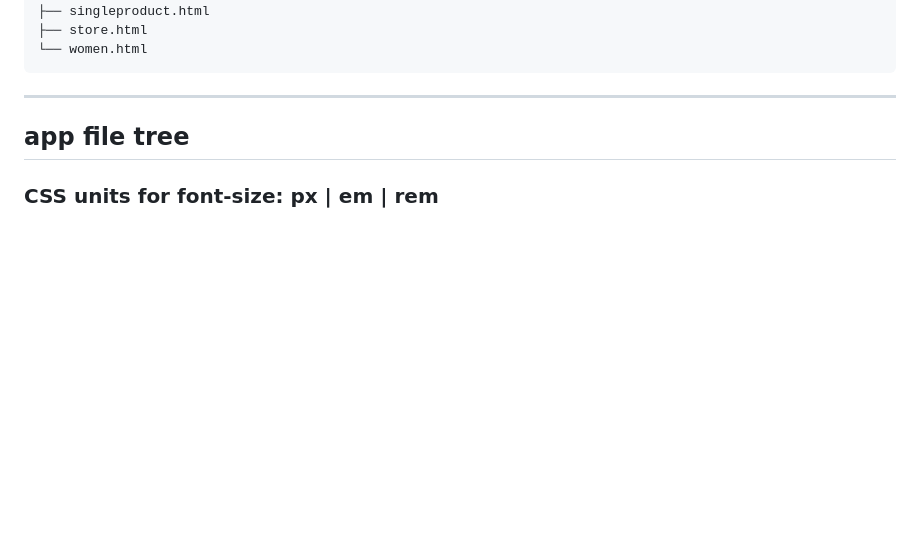
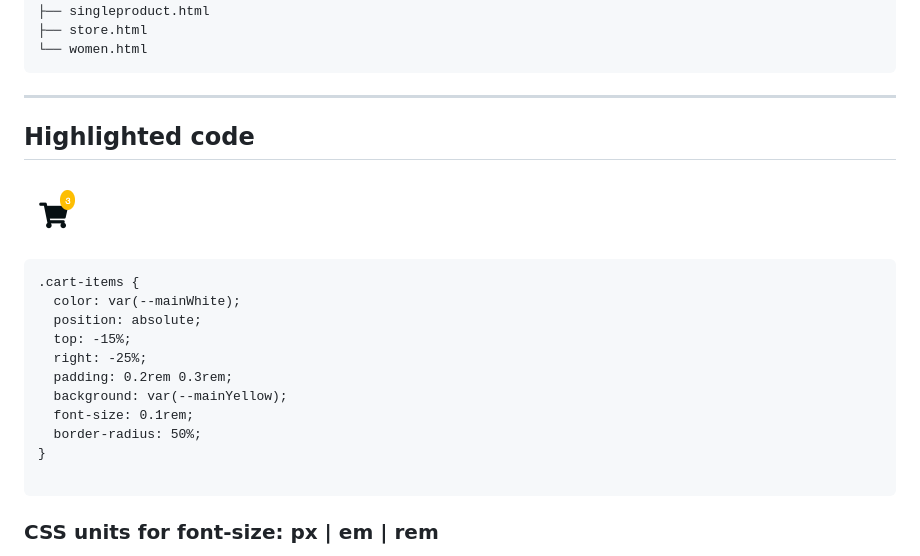
Before and after one commit to kanjamad/app-E-commerce, a Markdown page: README.md, the part around one of its changes. GitHub-like rendering; pictures changed too: assets/images/cart-item-H.png (added); blank space fills up the shorter version.

````diff
--- a/README.md
+++ b/README.md
@@ -84,7 +82,23 @@ ___
 
 ---
 
-## app file tree
+## Highlighted code
+
+![cart-items](assets/images/cart-item-H.png "Cart items")
+
+```
+.cart-items {
+  color: var(--mainWhite);
+  position: absolute;
+  top: -15%;
+  right: -25%;
+  padding: 0.2rem 0.3rem;
+  background: var(--mainYellow);
+  font-size: 0.1rem;
+  border-radius: 50%;
+}
+
+```
 
 ### CSS units for font-size: px | em | rem
 
````
Also changed, not shown: other parts of README.md (+0 -2 lines), assets/images/banner.JPG (added), 6 other files.
